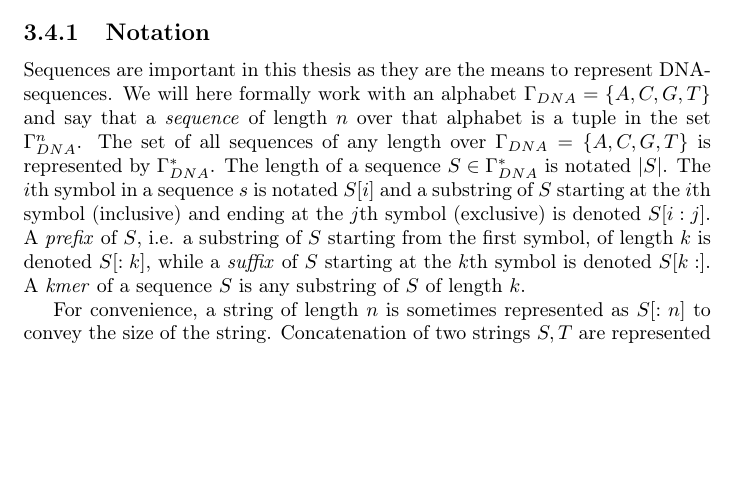
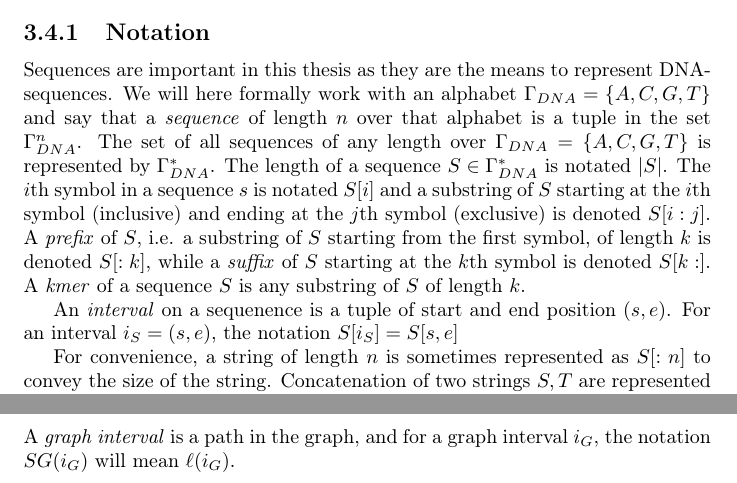
Before and after one commit to knutdrand/thesis, a LaTeX thesis (simple.tex, which reads notation.tex): part of page 11 of 27 before the commit and two parts of pages 11 and 12 of 28 after it, the two joined at a grey line, cut so that both start at the same text, the shorter picture padded with empty space. Compiled offline with pdfLaTeX.

Commit message:
latexupdate

```diff
--- a/notation.tex
+++ b/notation.tex
@@ -4,6 +4,8 @@ The set of all sequences of any length over $\alphabet_{DNA} = \set{A, C, G, T}$
 The length of a sequence $S \in \alphabet_{DNA}^*$ is notated $\size{S}$.
 The $i$th symbol in a sequence $s$ is notated $S[i]$ and a substring of $S$ starting at the $i$th symbol (inclusive) and ending at the $j$th symbol (exclusive) is denoted $S[i:j]$.
 A \emph{prefix} of $S$, i.e. a substring of $S$ starting from the first symbol, of length $k$ is denoted $S[:k]$, while a \emph{suffix} of $S$ starting at the $k$th symbol is denoted $S[k:]$. A \emph{kmer} of a sequence $S$ is any substring of $S$ of length $k$.
+
+An \emph{interval} on a sequenence is a tuple of start and end position $(s, e)$. For an interval $i_S=(s, e)$, the notation $S[i_S]=S[s, e]$
 
 For convenience, a string of length $n$ is sometimes represented as $S[:n]$ to convey the size of the string.
 Concatenation of two strings $S, T$ are represented as $S \concat T$, while the concatenation of a symbol $a$ to a string $S$ is denoted $Sa$, and a string to a symbol as $aS$.
@@ -26,6 +28,7 @@ The \emph{language} recognized by a sequence graph $\lang((G, \slabel))$ is the
 \[
   \lang((G, \slabel)) = \buildset{ \slabel(p)}{p \in \paths(v_s, v_e)}
 \]
+A \emph{graph interval} is a path in the graph, and for a graph interval $i_G$, the notation  $SG(i_G)$ will mean $\slabel(i_G)$.
 
 %%%Local Variables:
 %%% mode: latex
```
Also changed, not shown: main.pdf, simple.pdf.
